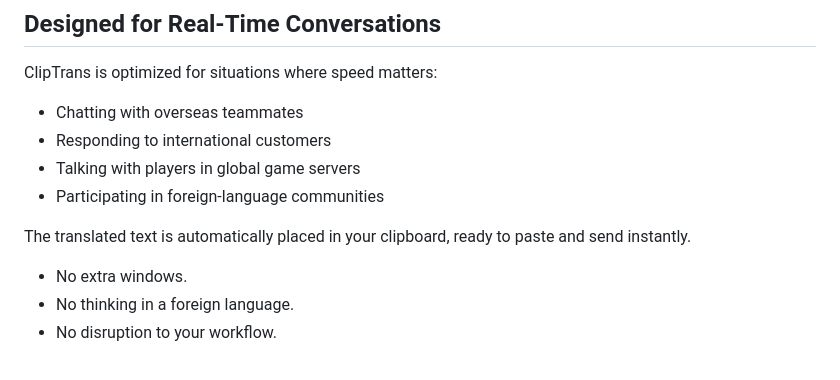
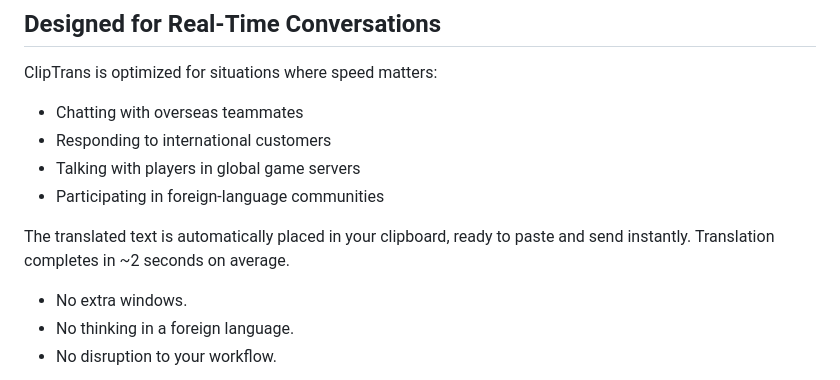
Before and after one commit to unhaya/ClipboardTranslator, a Markdown page: README.md, the part around the change. Rendered like a GitHub page.

Commit message:
Add translation speed benchmark (~2 seconds)
🤖 Generated with [Claude Code](https://claude.com/claude-code)

Co-Authored-By: Claude Opus 4.5 <noreply@anthropic.com>

```diff
--- a/README.md
+++ b/README.md
@@ -52,6 +52,7 @@ ClipTrans is optimized for situations where speed matters:
 - Participating in foreign-language communities
 
 The translated text is automatically placed in your clipboard, ready to paste and send instantly.
+Translation completes in ~2 seconds on average.
 
 - No extra windows.
 - No thinking in a foreign language.
```
